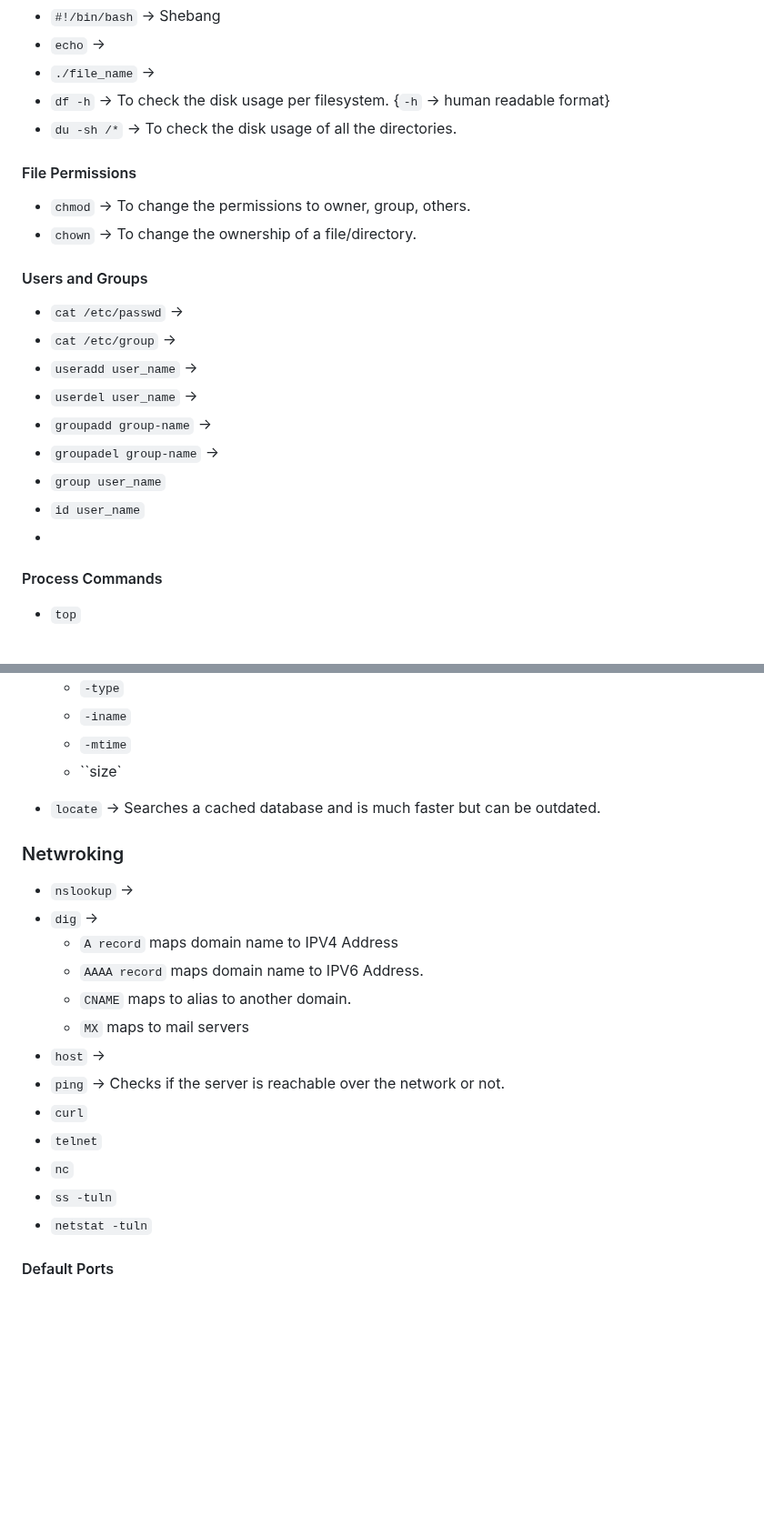
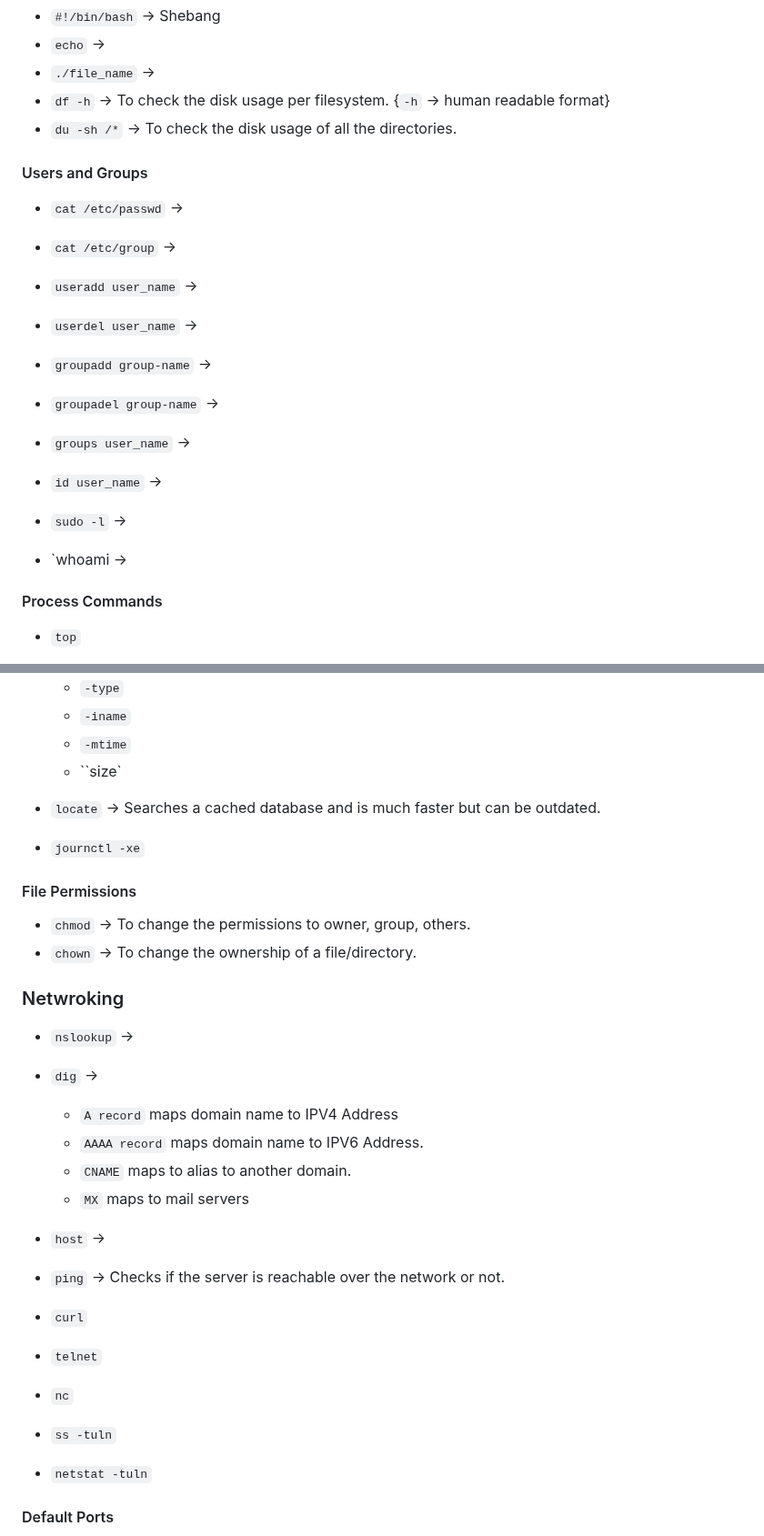
Before and after one commit to ktulasipravallika/ktulasipravallika.github.io, a Markdown page: blogs/Linux.md, 2 parts joined by grey strips. Shown at 91% size. Rendered like a GitHub page; blank space fills up the shorter version.

```diff
--- a/blogs/Linux.md
+++ b/blogs/Linux.md
@@ -238,22 +238,27 @@ DNS : Domain Name System
 * `df -h` → To check the disk usage per filesystem.          {`-h` → human readable format}
 * `du -sh /*` → To check the disk usage of all the directories.
 
-#### File Permissions
-
-* `chmod` → To change the permissions to owner, group, others.
-* `chown` → To change the ownership of a file/directory.
-
 #### Users and Groups
 
-*  `cat /etc/passwd` →
-*  `cat /etc/group` →
-*  `useradd user_name` →
-*  `userdel user_name` →
-*  `groupadd group-name` →
-*  `groupadel group-name` →
-*  `group user_name`
-*  `id user_name`
-*
+* `cat /etc/passwd` →
+
+* `cat /etc/group` →
+
+* `useradd user_name` →
+
+* `userdel user_name` →
+
+* `groupadd group-name` →
+
+* `groupadel group-name` →
+
+* `groups user_name` →
+
+* `id user_name` →
+
+* `sudo -l` →
+
+* `whoami →
 
 #### Process Commands
 
@@ -359,20 +379,35 @@ DNS : Domain Name System
 
 * `locate` → Searches a cached database and is much faster but can be outdated.
 
+* `journctl -xe`
+
+#### File Permissions
+
+* `chmod` → To change the permissions to owner, group, others.
+* `chown` → To change the ownership of a file/directory.
+
 ### Netwroking
 
 * `nslookup` →
+
 * `dig` →
   * `A record` maps domain name to IPV4 Address
   * `AAAA record` maps domain name to IPV6 Address.
   * `CNAME` maps to alias to another domain.
   * `MX` maps to mail servers
+
 * `host` →
+
 * `ping` → Checks if the server is reachable over the network or not.
+
 * `curl`
+
 * `telnet`
+
 * `nc`
+
 * `ss -tuln`
+
 * `netstat -tuln`
 
 #### Default Ports
```
Also changed, not shown: other parts of blogs/Linux.md (+32 -17 lines).
